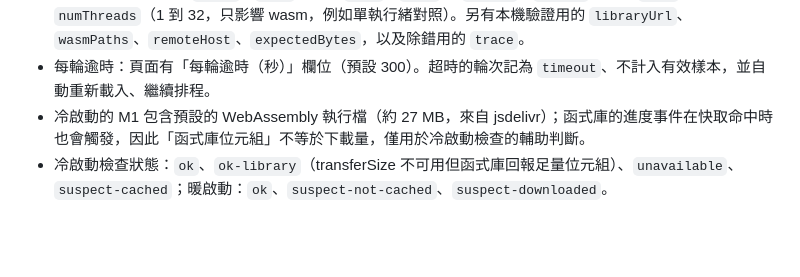
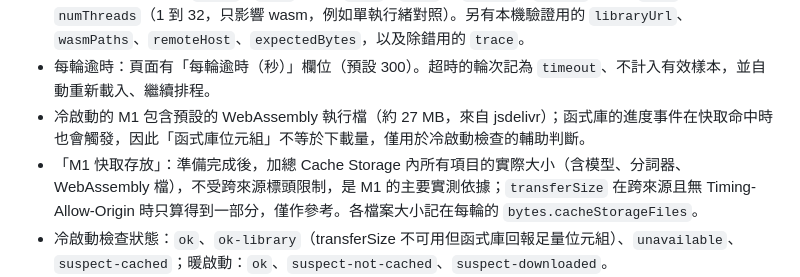
Before and after one commit to ai-rnd-lab/browser-ai-comparison, a Markdown page: bench/README.md, the part around the change. GitHub-like rendering; blank space fills up the shorter version.

Commit message:
Record Cache Storage size after prepare as measured download basis
Co-Authored-By: Claude Sonnet 5.5 <noreply@anthropic.com>
Claude-Session: https://claude.ai/code/session_01VetwhFtjt6vYQMVmyQbKy1

```diff
--- a/bench/README.md
+++ b/bench/README.md
@@ -56,6 +56,7 @@ M7（記憶體峰值）與 M8（整合成本）不由本頁量測，M7 以活動
 - 進階選項（JSON）：`dtype`（`fp16` 預設、`int8`、`fp32`）、`device`（`webgpu` 預設、`wasm`）、`numThreads`（1 到 32，只影響 wasm，例如單執行緒對照）。另有本機驗證用的 `libraryUrl`、`wasmPaths`、`remoteHost`、`expectedBytes`，以及除錯用的 `trace`。
 - 每輪逾時：頁面有「每輪逾時（秒）」欄位（預設 300）。超時的輪次記為 `timeout`、不計入有效樣本，並自動重新載入、繼續排程。
 - 冷啟動的 M1 包含預設的 WebAssembly 執行檔（約 27 MB，來自 jsdelivr）；函式庫的進度事件在快取命中時也會觸發，因此「函式庫位元組」不等於下載量，僅用於冷啟動檢查的輔助判斷。
+- 「M1 快取存放」：準備完成後，加總 Cache Storage 內所有項目的實際大小（含模型、分詞器、WebAssembly 檔），不受跨來源標頭限制，是 M1 的主要實測依據；`transferSize` 在跨來源且無 Timing-Allow-Origin 時只算得到一部分，僅作參考。各檔案大小記在每輪的 `bytes.cacheStorageFiles`。
 - 冷啟動檢查狀態：`ok`、`ok-library`（transferSize 不可用但函式庫回報足量位元組）、`unavailable`、`suspect-cached`；暖啟動：`ok`、`suspect-not-cached`、`suspect-downloaded`。
 - 每輪記錄準確率（輸出標籤與標註比對），彙整表有準確率欄。
 - 已知現象：主執行緒 + 多執行緒 wasm 在無頭 Chromium 的第二次載入曾卡住，原因未查明；逾時保護會把該輪記為 timeout。真機結果以 Mac mini 為準。
```
